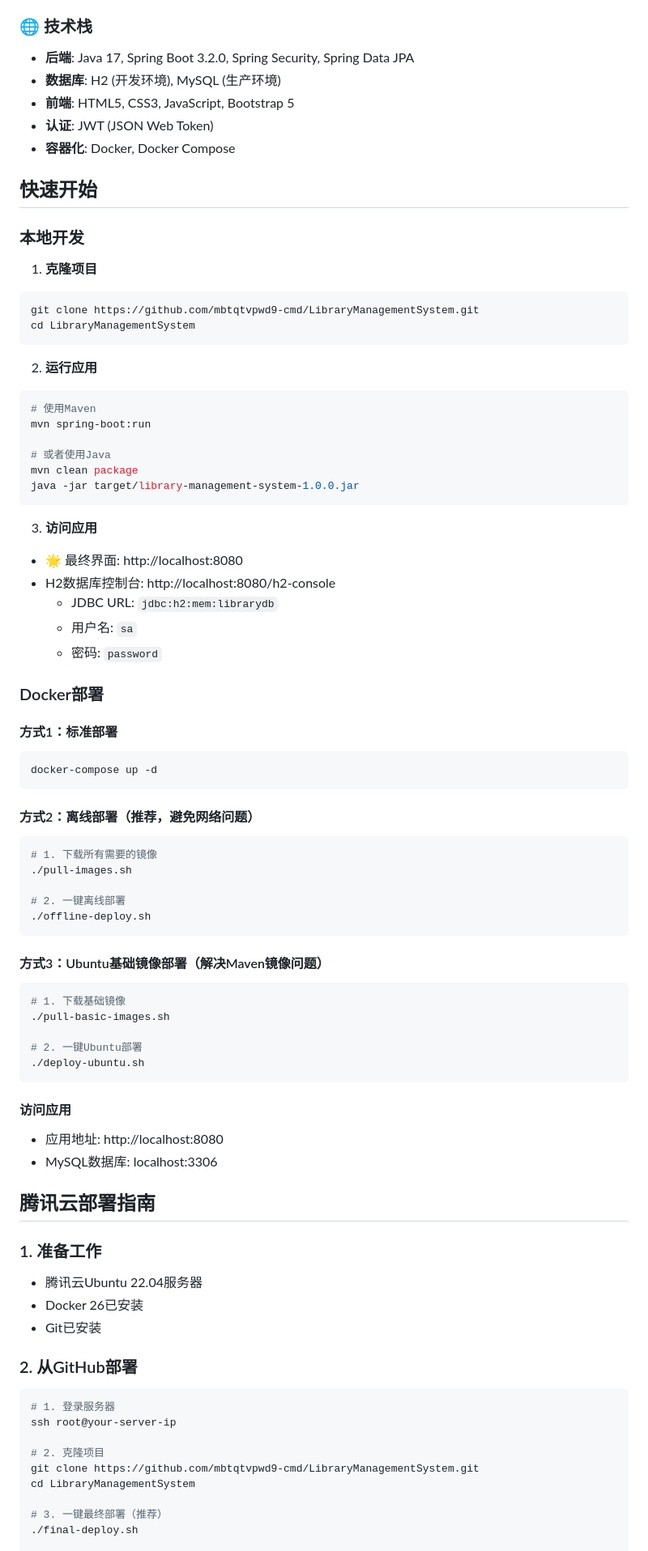
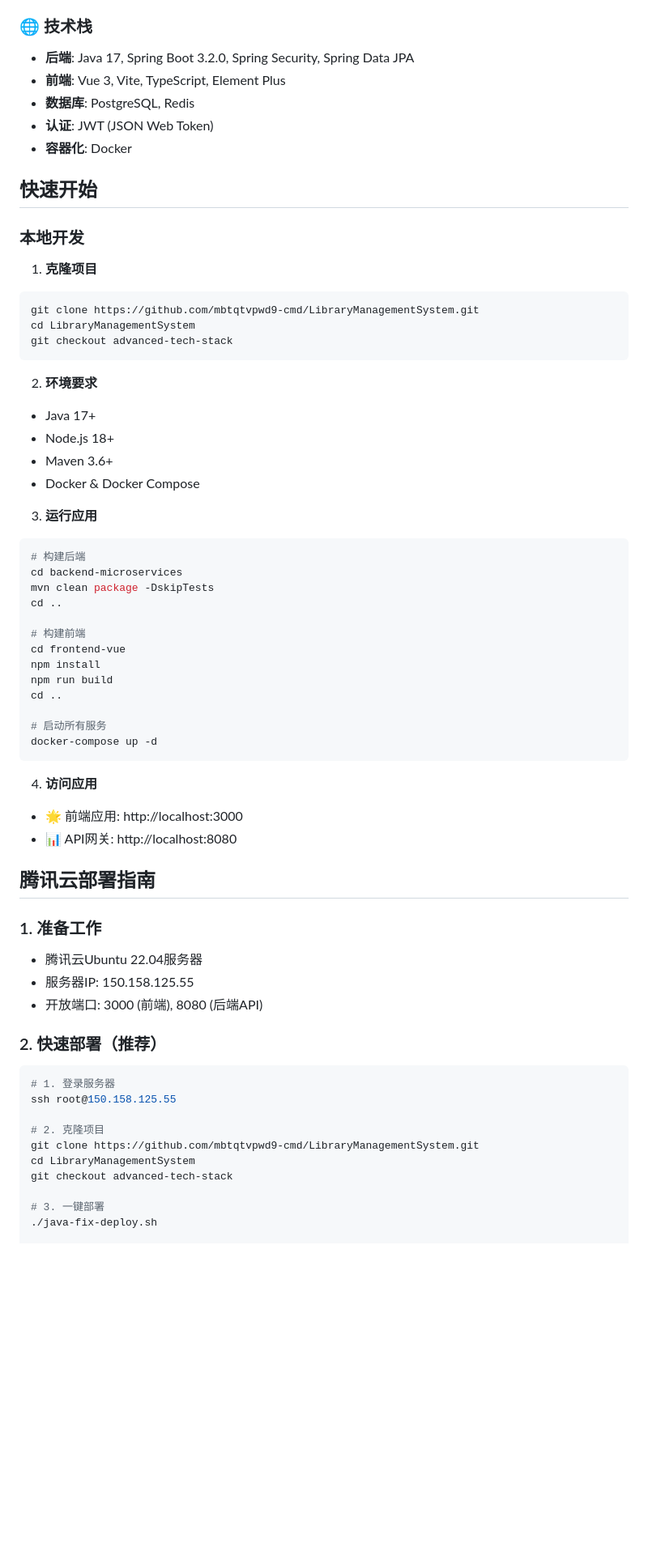
Before and after one commit to mbtqtvpwd9-cmd/LibraryManagementSystem, a Markdown page: README.md, the part around the change printed below. Shown: that part at 81% size. Rendered like a GitHub page; blank space fills up the shorter version.

````diff
--- a/README.md
+++ b/README.md
@@ -47,10 +47,10 @@
 
 ### 🌐 技术栈
 - **后端**: Java 17, Spring Boot 3.2.0, Spring Security, Spring Data JPA
-- **数据库**: H2 (开发环境), MySQL (生产环境)
-- **前端**: HTML5, CSS3, JavaScript, Bootstrap 5
+- **前端**: Vue 3, Vite, TypeScript, Element Plus
+- **数据库**: PostgreSQL, Redis
 - **认证**: JWT (JSON Web Token)
-- **容器化**: Docker, Docker Compose
+- **容器化**: Docker
 
 ## 快速开始
 
@@ -60,71 +60,54 @@
 ```bash
 git clone https://github.com/mbtqtvpwd9-cmd/LibraryManagementSystem.git
 cd LibraryManagementSystem
+git checkout advanced-tech-stack
 ```
 
-2. **运行应用**
+2. **环境要求**
+- Java 17+
+- Node.js 18+
+- Maven 3.6+
+- Docker & Docker Compose
+
+3. **运行应用**
 ```bash
-# 使用Maven
-mvn spring-boot:run
+# 构建后端
+cd backend-microservices
+mvn clean package -DskipTests
+cd ..
 
-# 或者使用Java
-mvn clean package
-java -jar target/library-management-system-1.0.0.jar
-```
+# 构建前端
+cd frontend-vue
+npm install
+npm run build
+cd ..
 
-3. **访问应用**
-- 🌟 最终界面: http://localhost:8080
-- H2数据库控制台: http://localhost:8080/h2-console
-  - JDBC URL: `jdbc:h2:mem:librarydb`
-  - 用户名: `sa`
-  - 密码: `password`
-
-### Docker部署
-
-#### 方式1：标准部署
-```bash
+# 启动所有服务
 docker-compose up -d
 ```
 
-#### 方式2：离线部署（推荐，避免网络问题）
-```bash
-# 1. 下载所有需要的镜像
-./pull-images.sh
-
-# 2. 一键离线部署
-./offline-deploy.sh
-```
-
-#### 方式3：Ubuntu基础镜像部署（解决Maven镜像问题）
-```bash
-# 1. 下载基础镜像
-./pull-basic-images.sh
-
-# 2. 一键Ubuntu部署
-./deploy-ubuntu.sh
-```
-
-#### 访问应用
-- 应用地址: http://localhost:8080
-- MySQL数据库: localhost:3306
+4. **访问应用**
+- 🌟 前端应用: http://localhost:3000
+- 📊 API网关: http://localhost:8080
 
 ## 腾讯云部署指南
 
 ### 1. 准备工作
 - 腾讯云Ubuntu 22.04服务器
-- Docker 26已安装
-- Git已安装
+- 服务器IP: 150.158.125.55
+- 开放端口: 3000 (前端), 8080 (后端API)
 
-### 2. 从GitHub部署
+### 2. 快速部署（推荐）
 
 ```bash
 # 1. 登录服务器
-ssh root@your-server-ip
+ssh root@150.158.125.55
 
 # 2. 克隆项目
 git clone https://github.com/mbtqtvpwd9-cmd/LibraryManagementSystem.git
 cd LibraryManagementSystem
+git checkout advanced-tech-stack
 
-# 3. 一键最终部署（推荐）
-./final-deploy.sh
+# 3. 一键部署
+./java-fix-deploy.sh
 
````
Also changed, not shown: other parts of README.md (+107 -54 lines).
